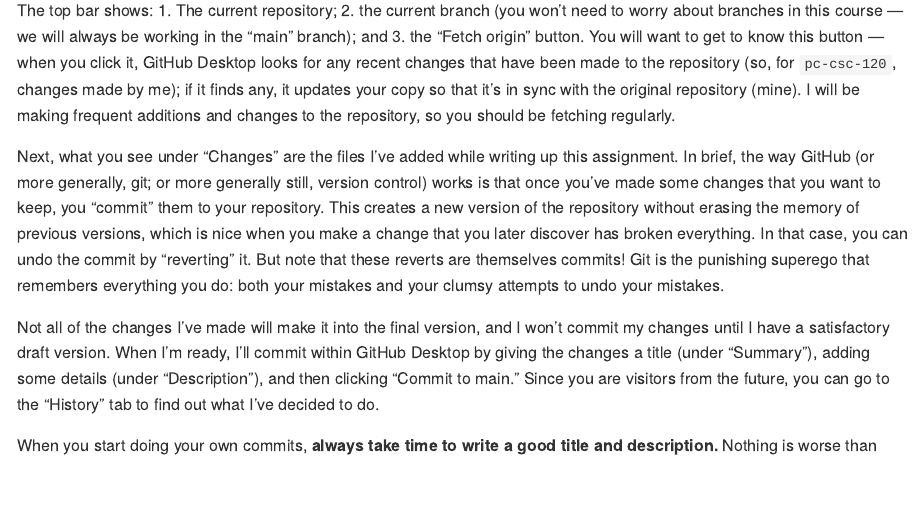
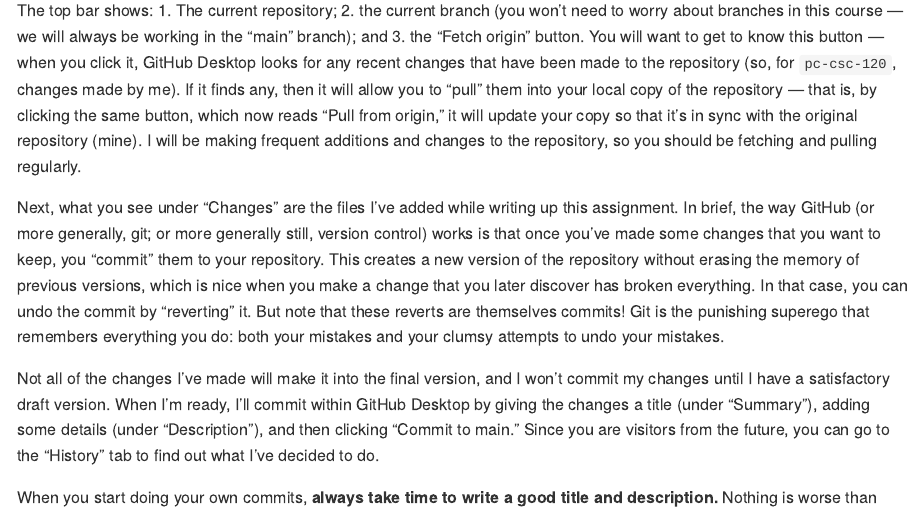
Before and after one commit to bgreene12/pc-csc-120, an R Markdown document (assignments/01-Setup.Rmd): the page in a window 1100 px wide, from 2740 px down. The pictures show the output file assignments/01-Setup.md that the author committed with the source, drawn offline in the style of GitHub.

Commit message:
Update discussion of fetching to include pulling.

```diff
--- a/assignments/01-Setup.Rmd
+++ b/assignments/01-Setup.Rmd
@@ -40,7 +40,7 @@ Before moving on, take a moment to familiarize yourself with the GitHub Desktop
 
 ![](images/github_desktop.png)
 
-The top bar shows: 1. The current repository; 2. the current branch (you won't need to worry about branches in this course --- we will always be working in the "main" branch); and 3. the "Fetch origin" button. You will want to get to know this button --- when you click it, GitHub Desktop looks for any recent changes that have been made to the repository (so, for `pc-csc-120`, changes made by me); if it finds any, it updates your copy so that it's in sync with the original repository (mine). I will be making frequent additions and changes to the repository, so you should be fetching regularly.
+The top bar shows: 1. The current repository; 2. the current branch (you won't need to worry about branches in this course --- we will always be working in the "main" branch); and 3. the "Fetch origin" button. You will want to get to know this button --- when you click it, GitHub Desktop looks for any recent changes that have been made to the repository (so, for `pc-csc-120`, changes made by me). If it finds any, then it will allow you to "pull" them into your local copy of the repository --- that is, by clicking the same button, which now reads "Pull from origin," it will update your copy so that it's in sync with the original repository (mine). I will be making frequent additions and changes to the repository, so you should be fetching and pulling regularly.
 
 Next, what you see under "Changes" are the files I've added while writing up this assignment. In brief, the way GitHub (or more generally, git; or more generally still, version control) works is that once you've made some changes that you want to keep, you "commit" them to your repository. This creates a new version of the repository without erasing the memory of previous versions, which is nice when you make a change that you later discover has broken everything. In that case, you can undo the commit by "reverting" it. But note that these reverts are themselves commits! Git is the punishing superego that remembers everything you do: both your mistakes and your clumsy attempts to undo your mistakes.
 
```
Also changed, not shown: assignments/01-Setup.md.
